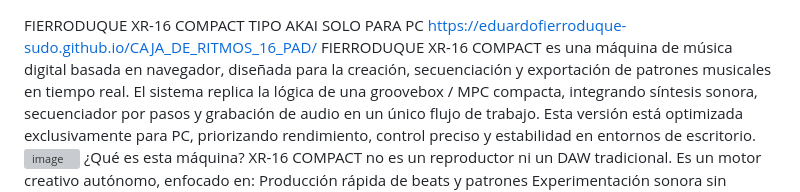
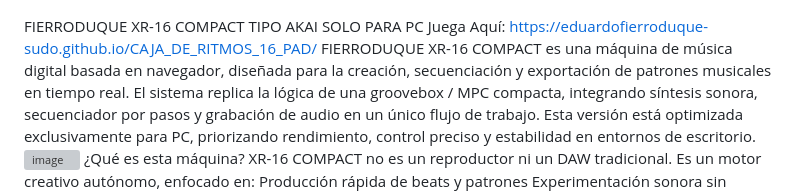
Before and after one commit to eduardofierroduque-sudo/CAJA_DE_RITMOS_16_PAD, a Markdown page: README.md, the part around the change. Drawn GitHub-style; grey boxes are pictures that could not be loaded.

```diff
--- a/README.md
+++ b/README.md
@@ -1,4 +1,5 @@
 FIERRODUQUE XR-16 COMPACT  TIPO AKAI SOLO PARA PC
+Juega Aquí:
 https://eduardofierroduque-sudo.github.io/CAJA_DE_RITMOS_16_PAD/
 FIERRODUQUE XR-16 COMPACT es una máquina de música digital basada en navegador, diseñada para la creación, secuenciación y exportación de patrones musicales en tiempo real. El sistema replica la lógica de una groovebox / MPC compacta, integrando síntesis sonora, secuenciador por pasos y grabación de audio en un único flujo de trabajo.
 Esta versión está optimizada exclusivamente para PC, priorizando rendimiento, control preciso y estabilidad en entornos de escritorio.
```
